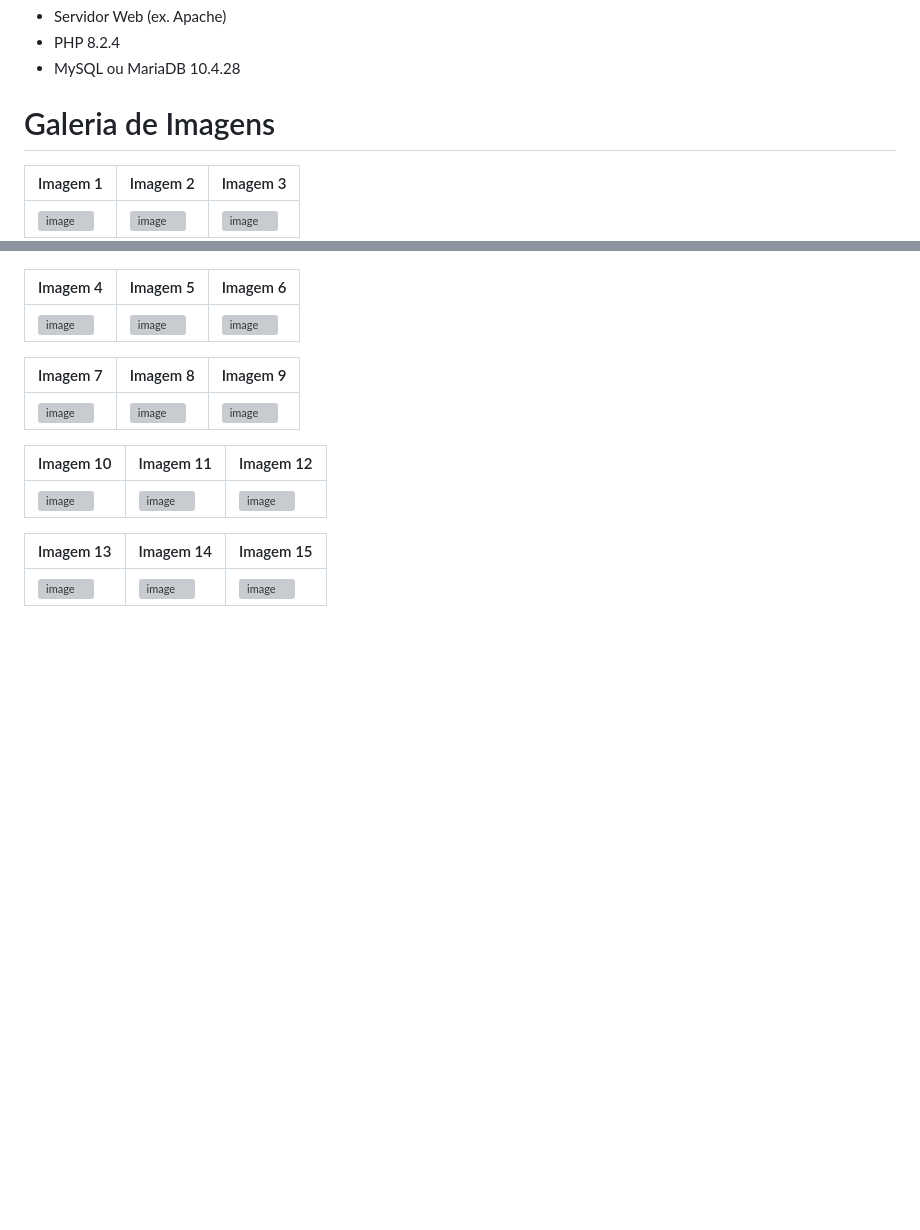
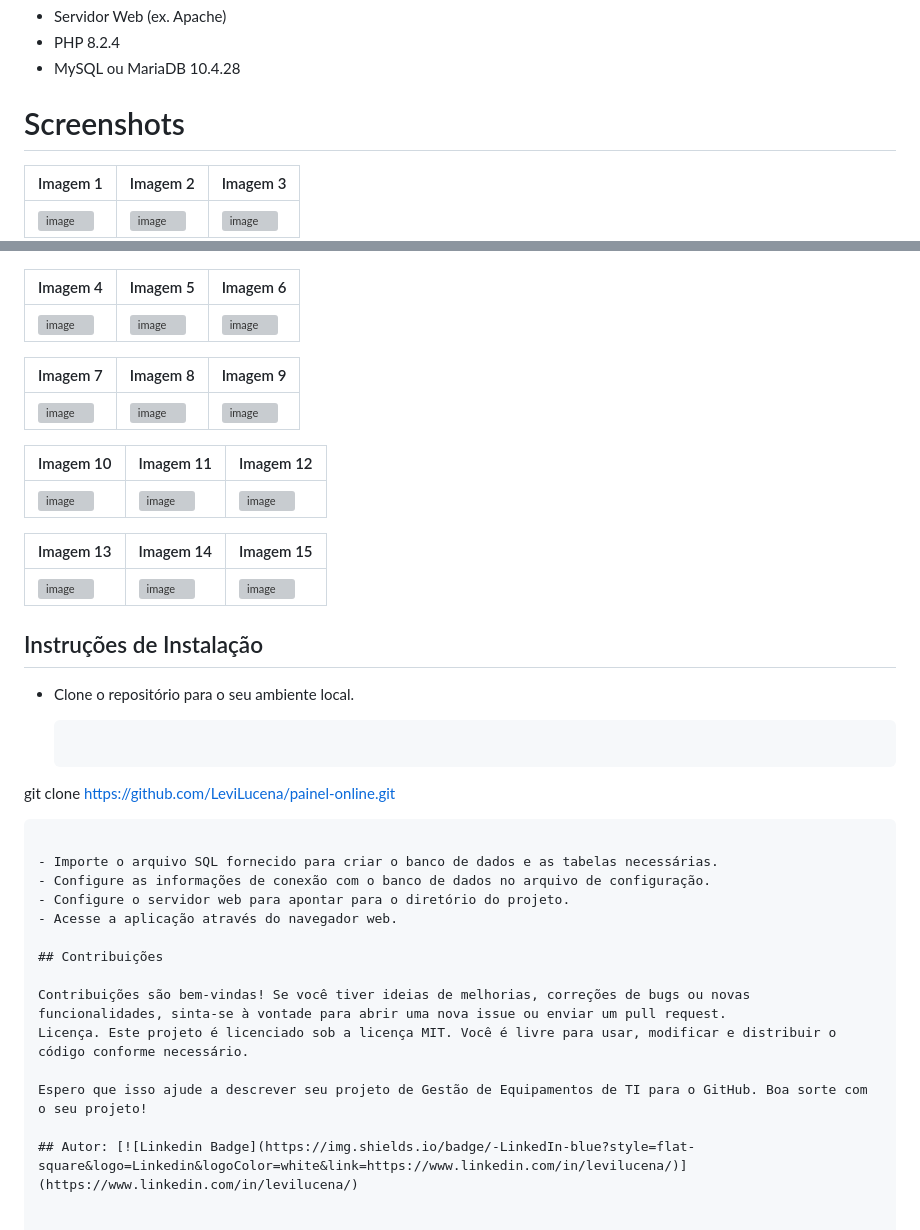
Before and after one commit to LeviLucena/Gestao_Projetos, a Markdown page: README.md, 2 parts joined by grey strips. GitHub-like rendering; blank space fills up the shorter version; grey boxes are pictures that could not be loaded.

````diff
--- a/README.md
+++ b/README.md
@@ -32,7 +32,7 @@ Tela de Login
 - PHP 8.2.4
 - MySQL ou MariaDB 10.4.28
 
-# Galeria de Imagens
+# Screenshots
 
 | Imagem 1 | Imagem 2 | Imagem 3 |
 | ---------| ---------| ---------|
@@ -53,3 +53,25 @@ Tela de Login
 | Imagem 13 | Imagem 14 | Imagem 15 |
 | ---------| ---------| ---------|
 | ![image](https://github.com/LeviLucena/Gestao_Projetos/assets/34045910/d9f8d0c1-28cb-40d9-897c-2e051e1946e7) | ![image](https://github.com/LeviLucena/Gestao_Projetos/assets/34045910/616ec559-a3ed-4be9-bbfc-c268dd28d5d1) | ![image](https://github.com/LeviLucena/Gestao_Projetos/assets/34045910/0278e73c-d199-4d5e-abba-8a42e404061b)
+
+## Instruções de Instalação
+
+- Clone o repositório para o seu ambiente local.
+
+  ```bash
+git clone https://github.com/LeviLucena/painel-online.git
+```
+
+- Importe o arquivo SQL fornecido para criar o banco de dados e as tabelas necessárias.
+- Configure as informações de conexão com o banco de dados no arquivo de configuração.
+- Configure o servidor web para apontar para o diretório do projeto.
+- Acesse a aplicação através do navegador web.
+
+## Contribuições
+
+Contribuições são bem-vindas! Se você tiver ideias de melhorias, correções de bugs ou novas funcionalidades, sinta-se à vontade para abrir uma nova issue ou enviar um pull request.
+Licença. Este projeto é licenciado sob a licença MIT. Você é livre para usar, modificar e distribuir o código conforme necessário.
+
+Espero que isso ajude a descrever seu projeto de Gestão de Equipamentos de TI para o GitHub. Boa sorte com o seu projeto!
+
+## Autor: [![Linkedin Badge](https://img.shields.io/badge/-LinkedIn-blue?style=flat-square&logo=Linkedin&logoColor=white&link=https://www.linkedin.com/in/levilucena/)](https://www.linkedin.com/in/levilucena/)
````
